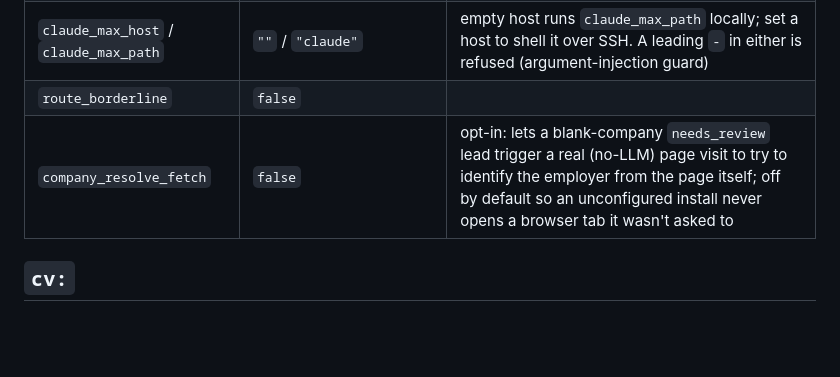
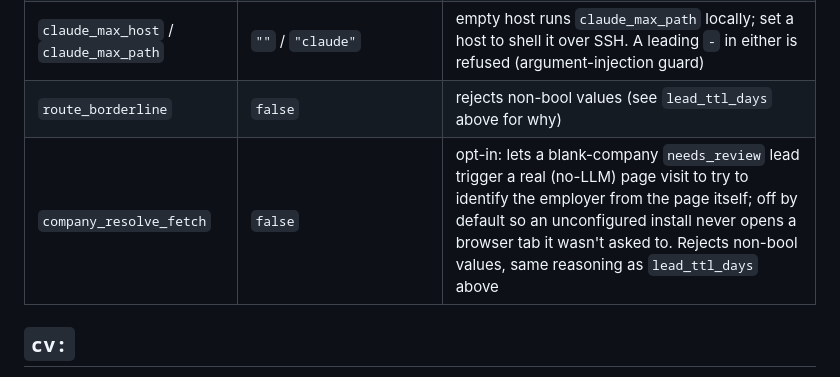
Before and after one commit to MrReasonable/sluice, a Markdown page: docs/CONFIGURATION.md, the part around the change. Drawn GitHub-style; blank space fills up the shorter version.

Commit message:
docs: document that route_borderline and company_resolve_fetch reject non-bool values
/review-pr found docs/CONFIGURATION.md's lead_ttl_days row spells out its
YAML-boolean rejection rule, while the two rows this branch's new
type-keyed check also covers (route_borderline, company_resolve_fetch)
said nothing.

MrReasonable <4990954+MrReasonable@users.noreply.github.com>

```diff
--- a/docs/CONFIGURATION.md
+++ b/docs/CONFIGURATION.md
@@ -64,8 +64,8 @@ sweep keyed on list defaults.
 | `claude_max_model` | `"claude-sonnet-4-5"` | the primary role's model, **bare**, no `provider/` prefix |
 | `cheap_model` | `"deepseek-v4-flash"` | the fallback role's model |
 | `claude_max_host` / `claude_max_path` | `""` / `"claude"` | empty host runs `claude_max_path` locally; set a host to shell it over SSH. A leading `-` in either is refused (argument-injection guard) |
-| `route_borderline` | `false` | |
-| `company_resolve_fetch` | `false` | opt-in: lets a blank-company `needs_review` lead trigger a real (no-LLM) page visit to try to identify the employer from the page itself; off by default so an unconfigured install never opens a browser tab it wasn't asked to |
+| `route_borderline` | `false` | rejects non-bool values (see `lead_ttl_days` above for why) |
+| `company_resolve_fetch` | `false` | opt-in: lets a blank-company `needs_review` lead trigger a real (no-LLM) page visit to try to identify the employer from the page itself; off by default so an unconfigured install never opens a browser tab it wasn't asked to. Rejects non-bool values, same reasoning as `lead_ttl_days` above |
 
 ## `cv:`
 
```
